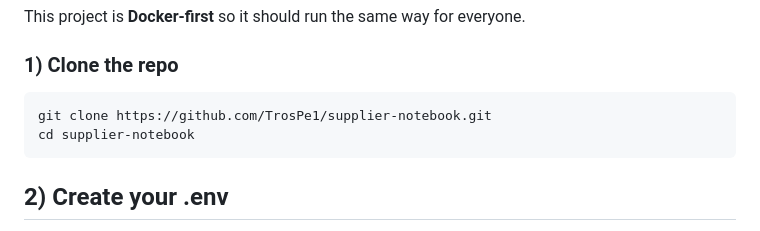
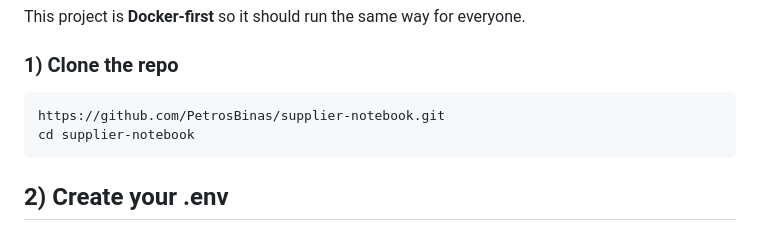
Before and after one commit to PetrosBinas/supplier-notebook, a Markdown page: README.md, the part around the change. GitHub-like rendering.

Commit message:
Update repository URL in README

````diff
--- a/README.md
+++ b/README.md
@@ -32,7 +32,7 @@ This project is **Docker‑first** so it should run the same way for everyone.
 ### 1) Clone the repo
 
 ```bash
-git clone https://github.com/TrosPe1/supplier-notebook.git
+https://github.com/PetrosBinas/supplier-notebook.git
 cd supplier-notebook
 ```
 
````
